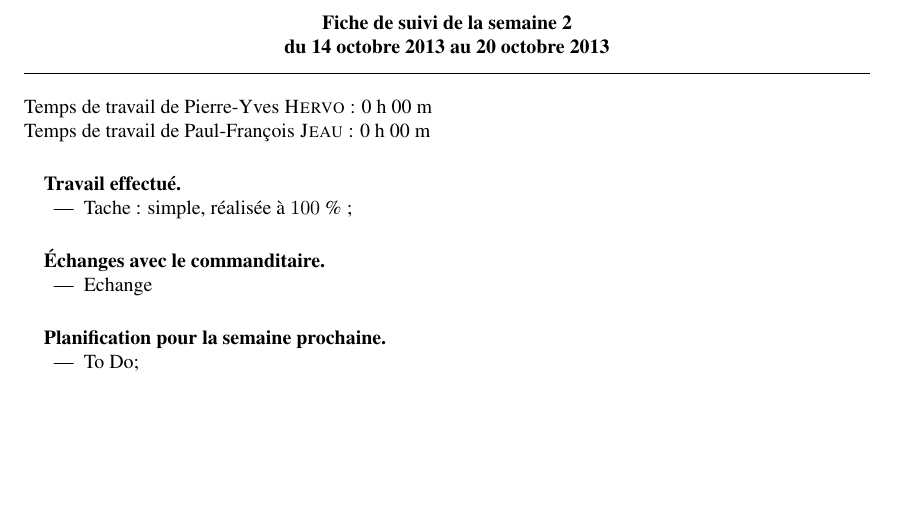
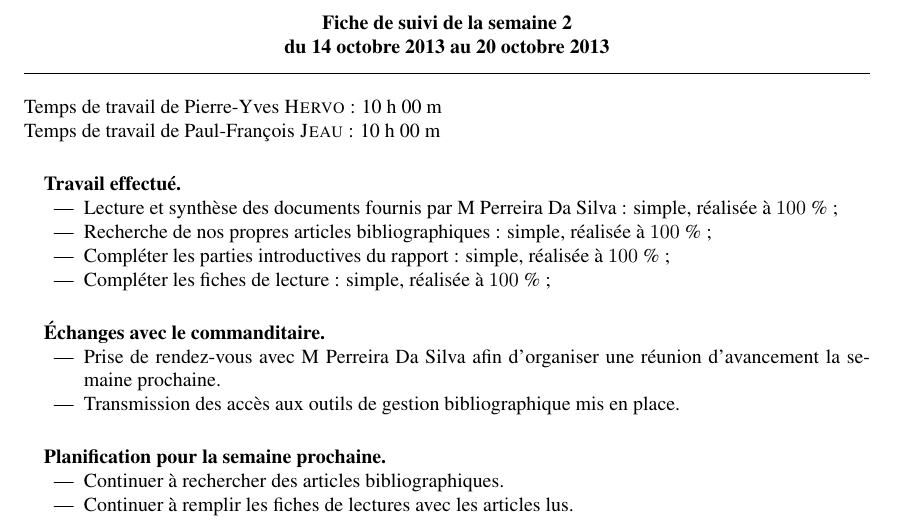
Before and after one commit to phervo/ProjetRD48, a LaTeX document (Rapports/FichesSuivi/FicheSuivi3_141013_201013.tex): part of the page, cut so that both start at the same text, the shorter picture padded with empty space. Compiled offline with pdfLaTeX; the source files are stored in an older character set and shown here as Unicode.

Commit message:
ajout de fiche suivi3

```diff
--- a/Rapports/FichesSuivi/FicheSuivi3_141013_201013.tex
+++ b/Rapports/FichesSuivi/FicheSuivi3_141013_201013.tex
@@ -1,5 +1,5 @@
 \documentclass[12pt]{fiche-rd-info}
-\usepackage[latin1]{inputenc}
+\usepackage[utf8]{inputenc}
 \usepackage[T1]{fontenc}
 
 \begin{document}
@@ -8,27 +8,33 @@
 \authorB{Paul-François}{Jeau}
 
 \begin{fichesuivi}{14 octobre 2013}{20 octobre 2013}
-	\tempstravailA{0}{00}
-	\tempstravailB{0}{00}
+	\tempstravailA{10}{00}
+	\tempstravailB{10}{00}
 
 \paragraph{}
 	\begin{travaileffectue}
 		\begin{itemize}
-			\item Tache : simple, réalisée à $100$ \% ;
+			\item Lecture et synthèse des documents fournis par M Perreira Da Silva : simple, réalisée à $100$ \% ;
+			\item Recherche de nos propres articles bibliographiques : simple, réalisée à $100$ \% ;
+			\item Compléter les parties introductives du rapport : simple, réalisée à $100$ \% ;
+			\item Compléter les fiches de lecture : simple, réalisée à $100$ \% ;
+
 		\end{itemize}
 	\end{travaileffectue}
 
 \paragraph{}
 	\begin{echange}
 		\begin{itemize}
-			\item Echange
+			\item Prise de rendez-vous avec M Perreira Da Silva afin d'organiser une réunion d'avancement la semaine prochaine.
+			\item Transmission des accès aux outils de gestion bibliographique mis en place.
 		\end{itemize}
 	\end{echange}
 
 \paragraph{}
 	\begin{planification}
 		\begin{itemize}
-			\item To Do;
+			\item Continuer à rechercher des articles bibliographiques.
+			\item Continuer à remplir les fiches de lectures avec les articles lus.
 		\end{itemize}
 	\end{planification}
 \end{fichesuivi}
```
